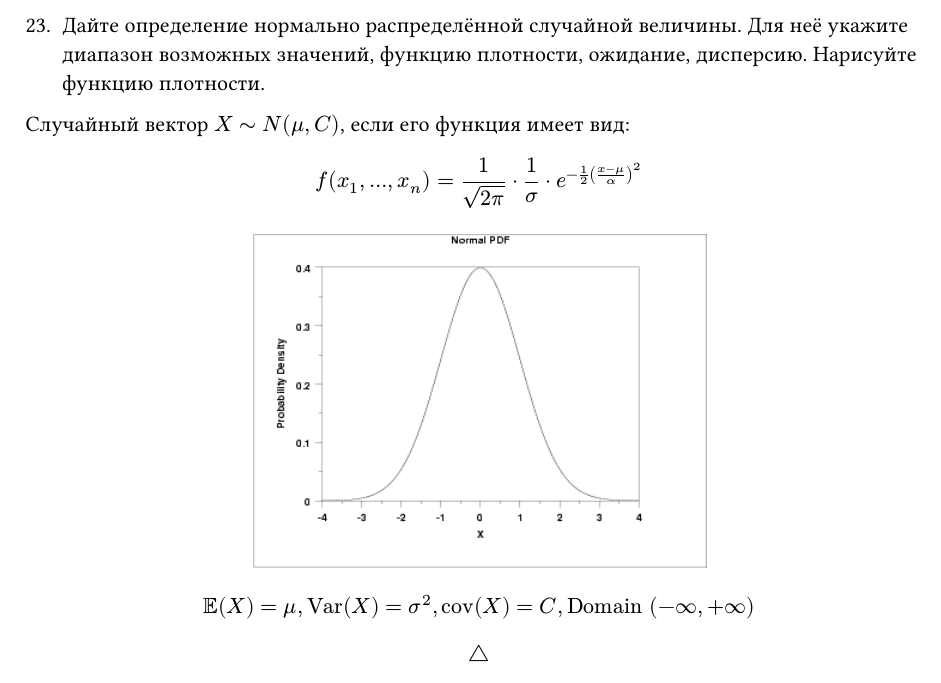
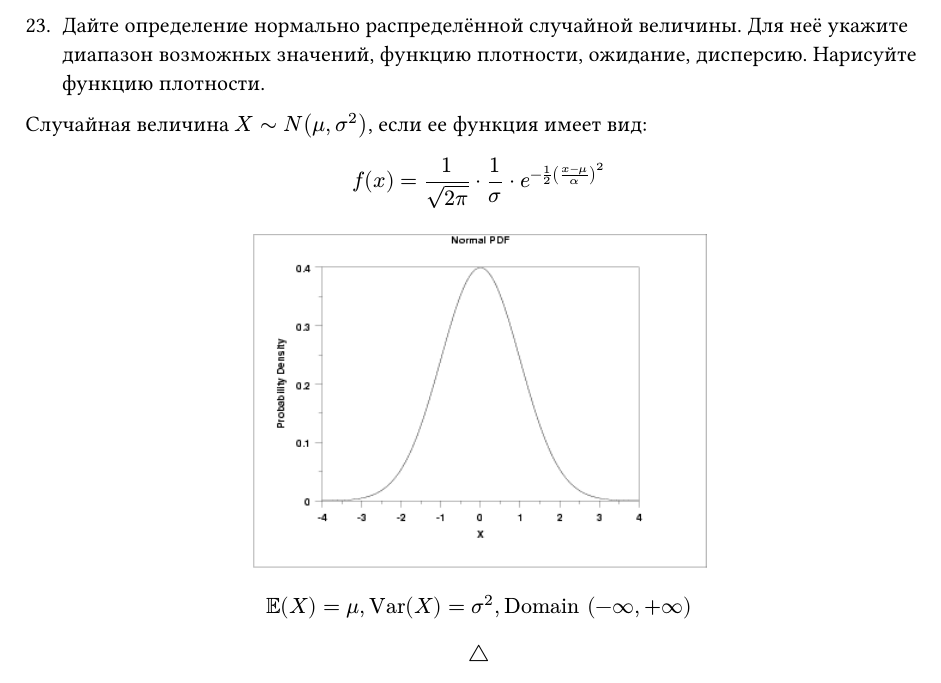
Before and after one commit to LocalDoc/hse_eda, a Typst document (Second Year/pmts_2/practical/minimum_3.typ): part of page 2 of 7, cut so that both start at the same text. Compiled offline with Typst 0.15.

Commit message:
Update minimum_3.typ

```diff
--- a/Second Year/pmts_2/practical/minimum_3.typ
+++ b/Second Year/pmts_2/practical/minimum_3.typ
@@ -118,6 +118,6 @@ $
 
 23. Дайте определение нормально распределённой случайной величины. Для неё укажите диапазон возможных значений, функцию плотности, ожидание, дисперсию. Нарисуйте функцию плотности.
 
-Случайный вектор $X ~ N(mu, C)$, если его функция имеет вид:
+Случайная величина $X ~ N(mu, sigma^2)$, если ее функция имеет вид:
 
 $
@@ -129,7 +129,7 @@ $
 #set align(left)
 
 $
-  EE(X) = mu, "Var"(X) = sigma^2, "cov"(X) = C , "Domain" (-infinity , + infinity)
+  EE(X) = mu, "Var"(X) = sigma^2, "Domain" (-infinity , + infinity)
 $
 
 $
```
Also changed, not shown: Second Year/pmts_2/practical/minimum_3.typ (2 more changed lines).
